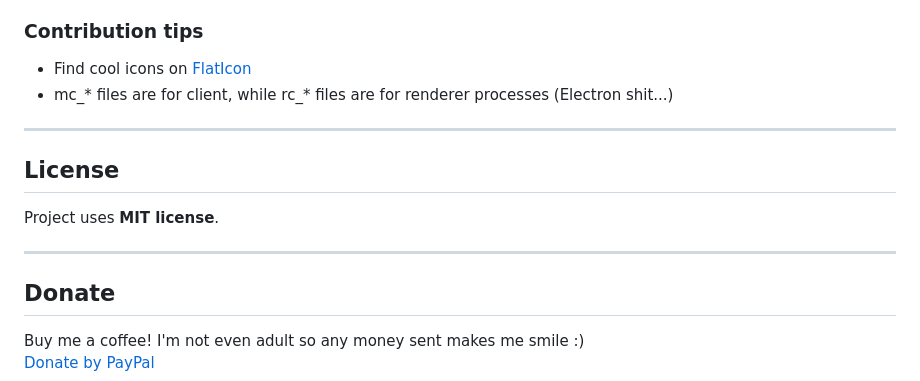
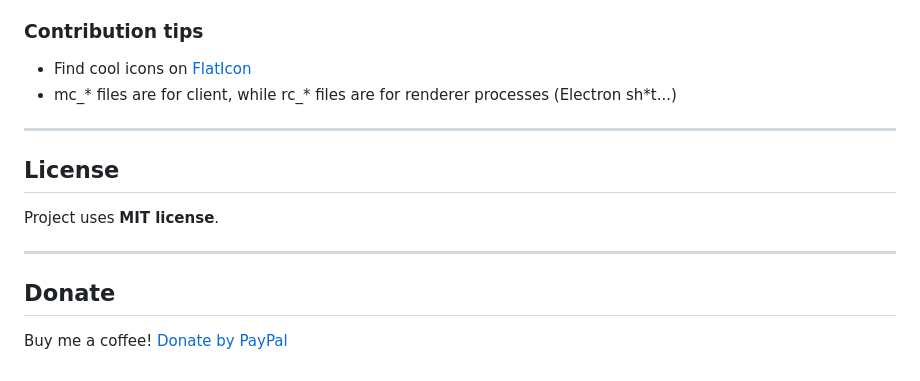
Before and after one commit to zmatez/modbuilder, a Markdown page: readme.md, the part around the change. Drawn GitHub-style.

```diff
--- a/readme.md
+++ b/readme.md
@@ -85,7 +85,7 @@ I've listed few uncompleted things that need to be done before full usability of
 
 ### Contribution tips
 - Find cool icons on [FlatIcon](https://flaticon.com)
-- mc_* files are for client, while rc_* files are for renderer processes (Electron shit...)
+- mc_* files are for client, while rc_* files are for renderer processes (Electron sh*t...)
 
 ---
 ## License
@@ -93,5 +93,5 @@ Project uses **MIT license**.
 
 ---
 ## Donate
-Buy me a coffee! I'm not even adult so any money sent makes me smile :)
+Buy me a coffee!
 [Donate by PayPal](https://www.paypal.com/donate?hosted_button_id=XX8SZ8BY9B4J6)
```
